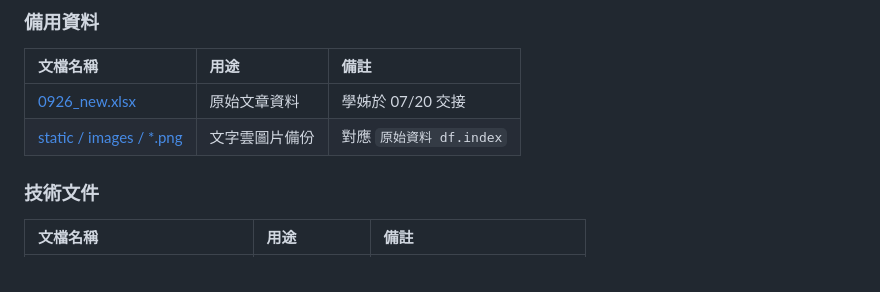
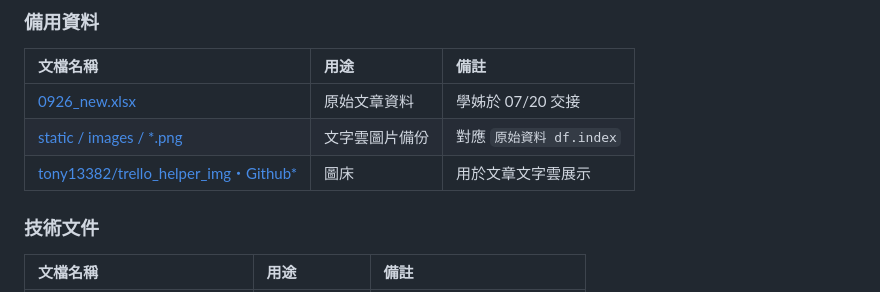
Before and after one commit to tony13382/202307_trello_finder, a Markdown page: readme.md, the part around the change. GitHub-like rendering.

Commit message:
Add : tony13382/trello_helper_img

```diff
--- a/readme.md
+++ b/readme.md
@@ -17,6 +17,7 @@
 | :--- | :--- | :--- |
 | [0926_new.xlsx](./docs/文章原始資料/0926_new.xlsx) |  原始文章資料 | 學姊於 07/20 交接 |
 | [static / images / *.png](./static/images) | 文字雲圖片備份 | 對應 `原始資料 df.index` |
+| [tony13382/trello_helper_img・Github*](https://github.com/tony13382/trello_helper_img) | 圖床 | 用於文章文字雲展示 |
 
 ### 技術文件
 | 文檔名稱 | 用途 | 備註 |
```
